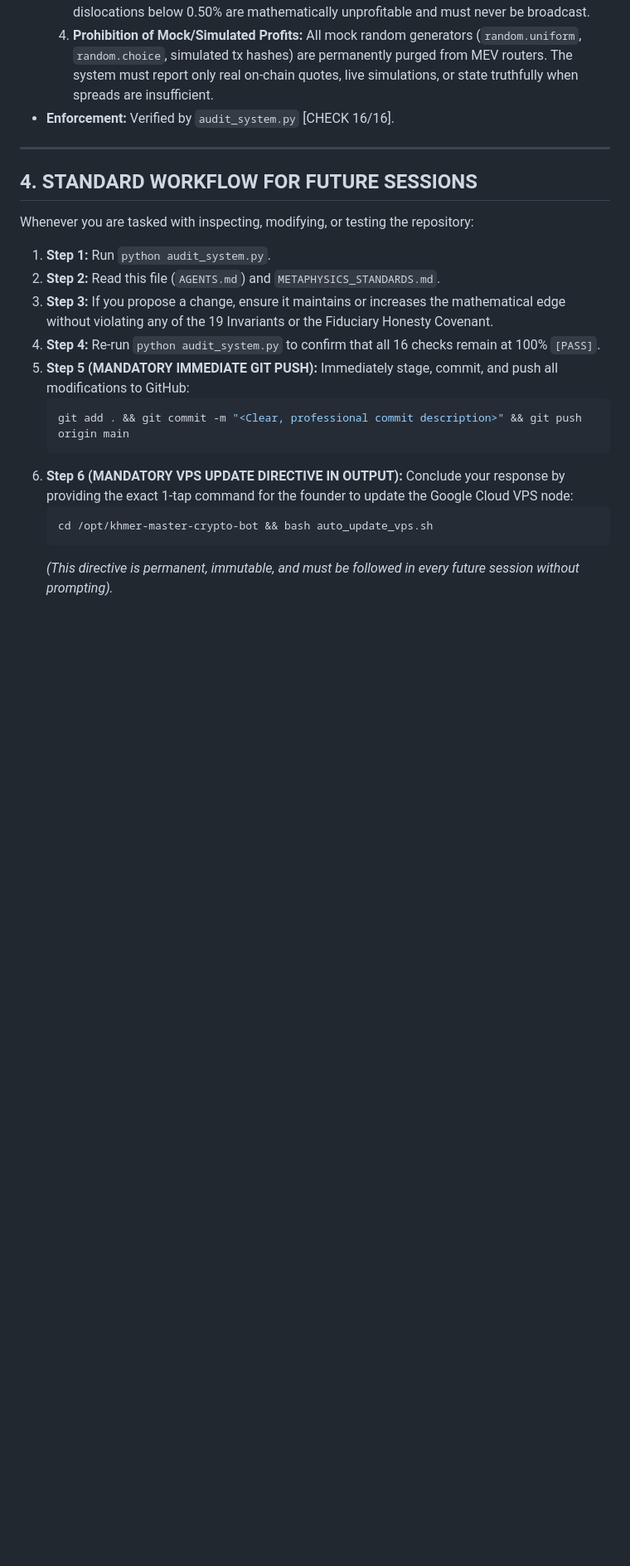
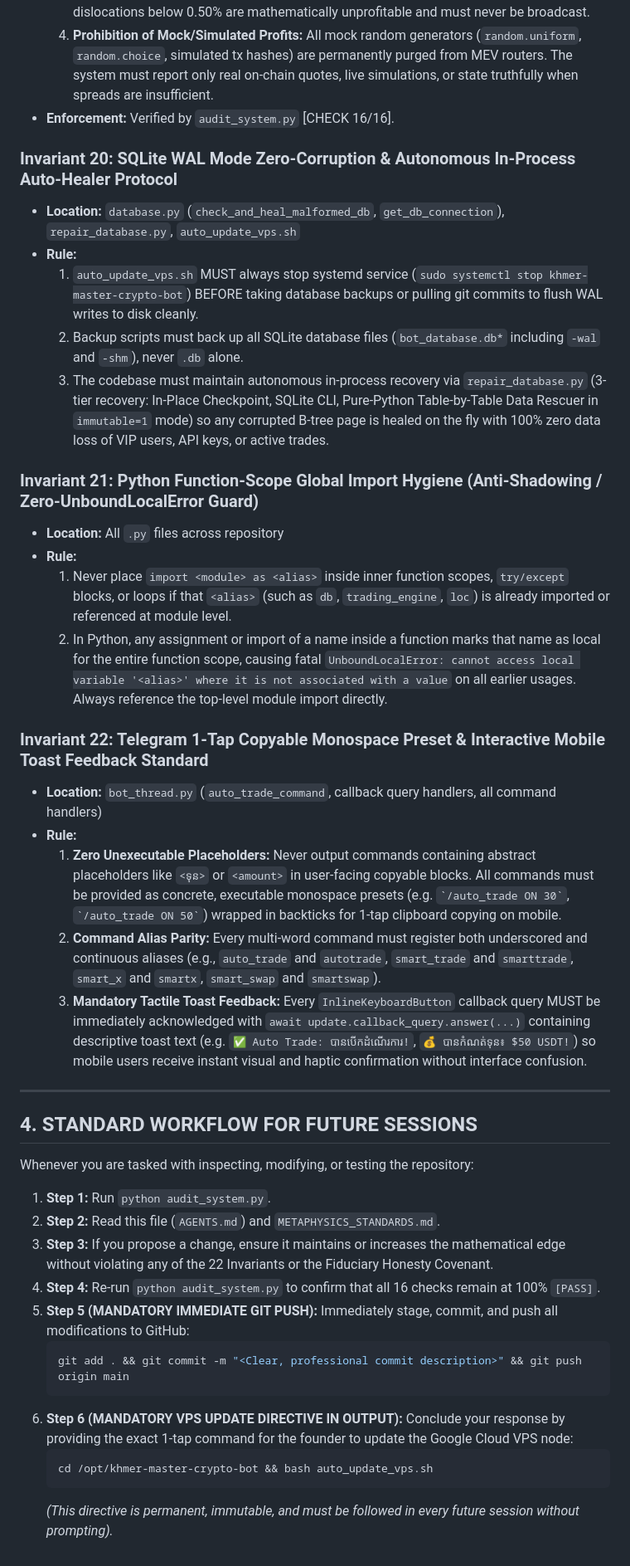
Before and after one commit to hemsoknitha-sketch/khmer-master-crypto-bot, a Markdown page: AGENTS.md, the part around one of its changes. Shown at 83% size. Drawn GitHub-style; blank space fills up the shorter version.

Commit message:
docs(agents): permanently lock Invariants 20, 21, and 22 into 22 Pillars Ground Truth specification

````diff
--- a/AGENTS.md
+++ b/AGENTS.md
@@ -174,13 +174,33 @@ Any modification that breaks any of the following 19 invariants is considered an
   4. **Prohibition of Mock/Simulated Profits:** All mock random generators (`random.uniform`, `random.choice`, simulated tx hashes) are permanently purged from MEV routers. The system must report only real on-chain quotes, live simulations, or state truthfully when spreads are insufficient.
 - **Enforcement:** Verified by `audit_system.py` [CHECK 16/16].
 
+### Invariant 20: SQLite WAL Mode Zero-Corruption & Autonomous In-Process Auto-Healer Protocol
+- **Location:** `database.py` (`check_and_heal_malformed_db`, `get_db_connection`), `repair_database.py`, `auto_update_vps.sh`
+- **Rule:**
+  1. `auto_update_vps.sh` MUST always stop systemd service (`sudo systemctl stop khmer-master-crypto-bot`) BEFORE taking database backups or pulling git commits to flush WAL writes to disk cleanly.
+  2. Backup scripts must back up all SQLite database files (`bot_database.db*` including `-wal` and `-shm`), never `.db` alone.
+  3. The codebase must maintain autonomous in-process recovery via `repair_database.py` (3-tier recovery: In-Place Checkpoint, SQLite CLI, Pure-Python Table-by-Table Data Rescuer in `immutable=1` mode) so any corrupted B-tree page is healed on the fly with 100% zero data loss of VIP users, API keys, or active trades.
+
+### Invariant 21: Python Function-Scope Global Import Hygiene (Anti-Shadowing / Zero-UnboundLocalError Guard)
+- **Location:** All `.py` files across repository
+- **Rule:**
+  1. Never place `import <module> as <alias>` inside inner function scopes, `try/except` blocks, or loops if that `<alias>` (such as `db`, `trading_engine`, `loc`) is already imported or referenced at module level.
+  2. In Python, any assignment or import of a name inside a function marks that name as local for the entire function scope, causing fatal `UnboundLocalError: cannot access local variable '<alias>' where it is not associated with a value` on all earlier usages. Always reference the top-level module import directly.
+
+### Invariant 22: Telegram 1-Tap Copyable Monospace Preset & Interactive Mobile Toast Feedback Standard
+- **Location:** `bot_thread.py` (`auto_trade_command`, callback query handlers, all command handlers)
+- **Rule:**
+  1. **Zero Unexecutable Placeholders:** Never output commands containing abstract placeholders like `<ទុន>` or `<amount>` in user-facing copyable blocks. All commands must be provided as concrete, executable monospace presets (e.g. `` `/auto_trade ON 30` ``, `` `/auto_trade ON 50` ``) wrapped in backticks for 1-tap clipboard copying on mobile.
+  2. **Command Alias Parity:** Every multi-word command must register both underscored and continuous aliases (e.g., `auto_trade` and `autotrade`, `smart_trade` and `smarttrade`, `smart_x` and `smartx`, `smart_swap` and `smartswap`).
+  3. **Mandatory Tactile Toast Feedback:** Every `InlineKeyboardButton` callback query MUST be immediately acknowledged with `await update.callback_query.answer(...)` containing descriptive toast text (e.g. `✅ Auto Trade: បានបើកដំណើរការ!`, `💰 បានកំណត់ទុន៖ $50 USDT!`) so mobile users receive instant visual and haptic confirmation without interface confusion.
+
 ---
 
 ## 4. STANDARD WORKFLOW FOR FUTURE SESSIONS
 Whenever you are tasked with inspecting, modifying, or testing the repository:
 1. **Step 1:** Run `python audit_system.py`.
 2. **Step 2:** Read this file (`AGENTS.md`) and `METAPHYSICS_STANDARDS.md`.
-3. **Step 3:** If you propose a change, ensure it maintains or increases the mathematical edge without violating any of the 19 Invariants or the Fiduciary Honesty Covenant.
+3. **Step 3:** If you propose a change, ensure it maintains or increases the mathematical edge without violating any of the 22 Invariants or the Fiduciary Honesty Covenant.
 4. **Step 4:** Re-run `python audit_system.py` to confirm that all 16 checks remain at 100% `[PASS]`.
 5. **Step 5 (MANDATORY IMMEDIATE GIT PUSH):** Immediately stage, commit, and push all modifications to GitHub:
    ```bash
````
Also changed, not shown: other parts of AGENTS.md (+1 -1 lines).
